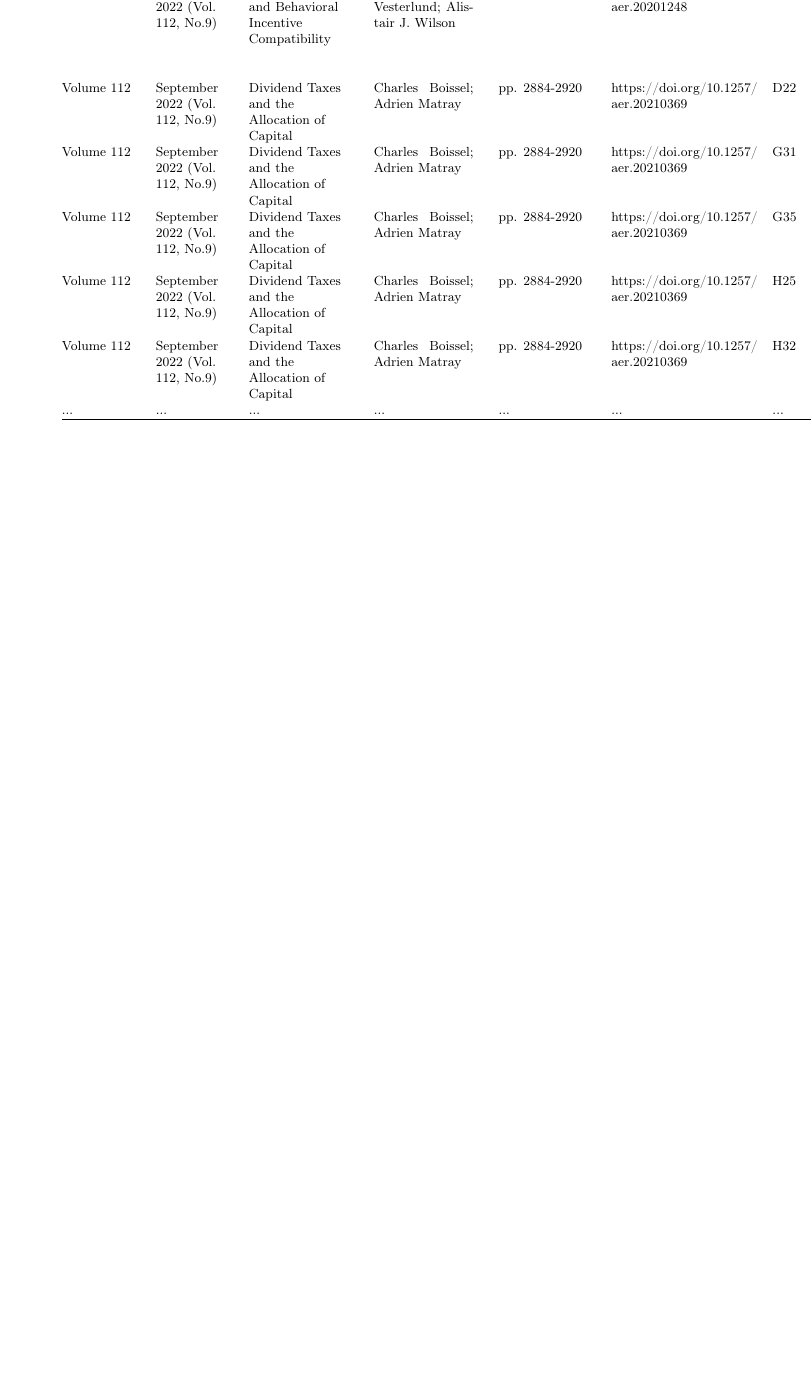
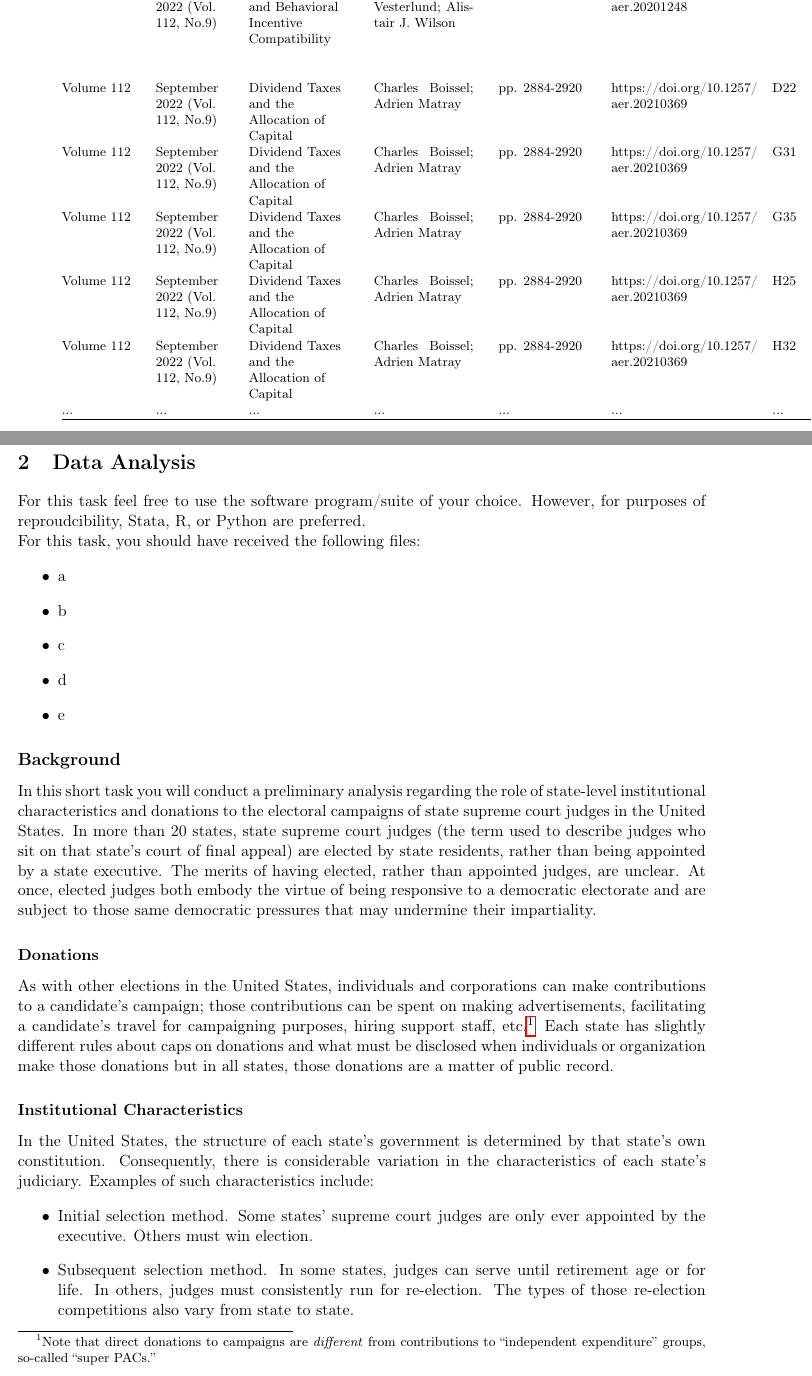
Before and after one commit to BoothStiglerCenter/RPHiring23, a LaTeX document (StiglerCenterCodingTask23.tex): part of page 5 of 5 before the commit and two parts of pages 5 and 6 of 7 after it, the two joined at a grey line, cut so that both start at the same text, the shorter picture padded with empty space. Compiled offline with pdfLaTeX.

Commit message:
Task 2 init and background

```diff
--- a/StiglerCenterCodingTask23.tex
+++ b/StiglerCenterCodingTask23.tex
@@ -128,5 +128,30 @@ Store the collected issue-JEL-code-level data in a \verb|.csv| file. Your result
     \input{table1b_eg.tex}
 \end{landscape}
 
+\section{Data Analysis}
 
+For this task feel free to use the software program/suite of your choice. However, for purposes of reproudcibility, Stata, R, or Python are preferred.
 
+For this task, you should have received  the following files:
+\begin{itemize}
+    \item a
+    \item b
+    \item c
+    \item d
+    \item e
+\end{itemize}
+
+\subsection*{Background}
+In this short task you will conduct a preliminary analysis regarding the role of state-level institutional characteristics and donations to the electoral campaigns of state supreme court judges in the United States. In more than 20 states, state supreme court judges (the term used to describe judges who sit on that state's court of final appeal) are elected by state residents, rather than being appointed by a state executive. The merits of having elected, rather than appointed judges, are unclear. At once, elected judges both embody the virtue of being responsive to a democratic electorate and are subject to those same democratic pressures that may undermine their impartiality.
+
+\subsubsection*{Donations}
+As with other elections in the United States, individuals and corporations can make contributions to a candidate's campaign; those contributions can be spent on making advertisements, facilitating a candidate's travel for campaigning purposes, hiring support staff, etc.\footnote{Note that direct donations to campaigns are \textit{different} from contributions to ``independent expenditure'' groups, so-called ``super PACs.''} Each state has slightly different rules about caps on donations and what must be disclosed when individuals or organization make those donations but in all states, those donations are a matter of public record.
+
+\subsubsection*{Institutional Characteristics}
+In the United States, the structure of each state's government is determined by that state's own constitution. Consequently, there is considerable variation in the characteristics of each state's judiciary. Examples of such characteristics include:
+\begin{itemize}
+    \item Initial selection method. Some states' supreme court judges are only ever appointed by the executive. Others must win election.
+    \item Subsequent selection method. In some states, judges can serve until retirement age or for life. In others, judges must consistently run for re-election. The types of those re-election competitions also vary from state to state.
+    \item The length of the terms that supreme court judges can serve.
+    \item The number of judges who serve on the state's supreme court bench at any time.
+\end{itemize}
```
Also changed, not shown: StiglerCenterCodingTask23.pdf, StiglerCenterCodingTask23.tex (6 more changed lines).
